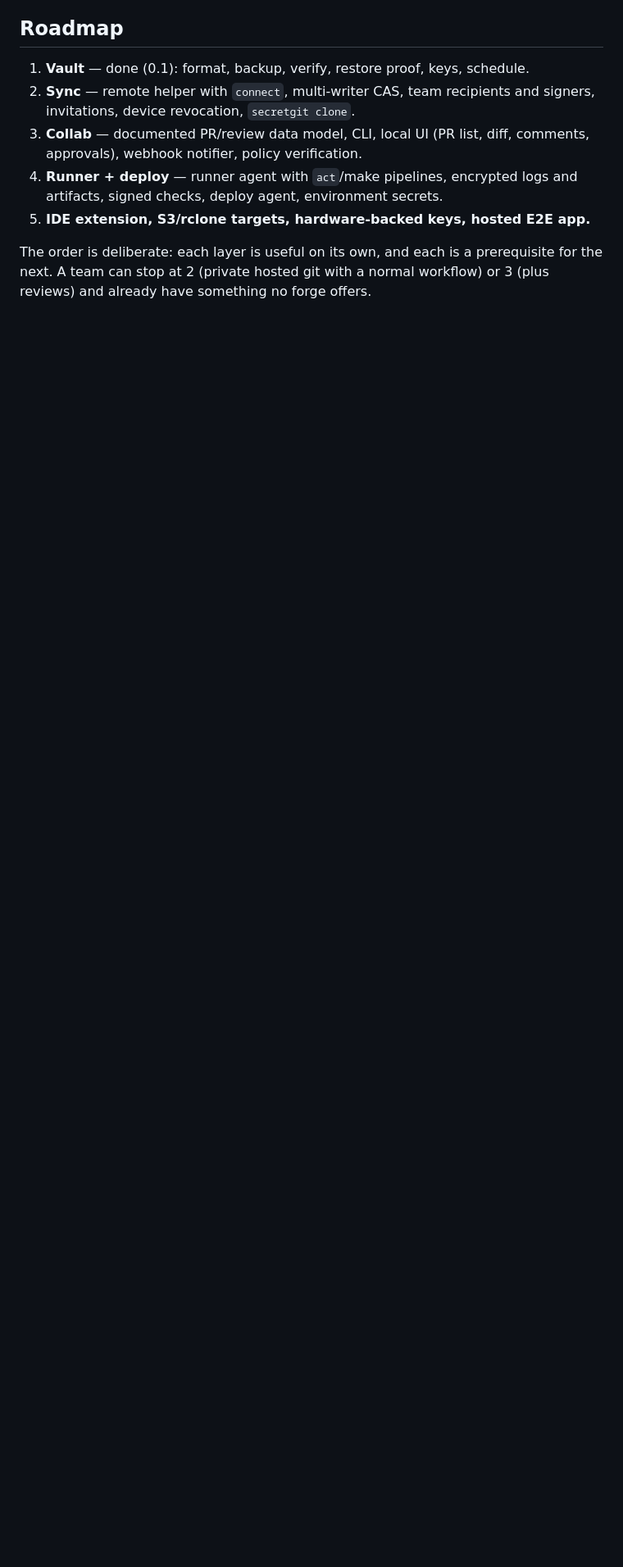
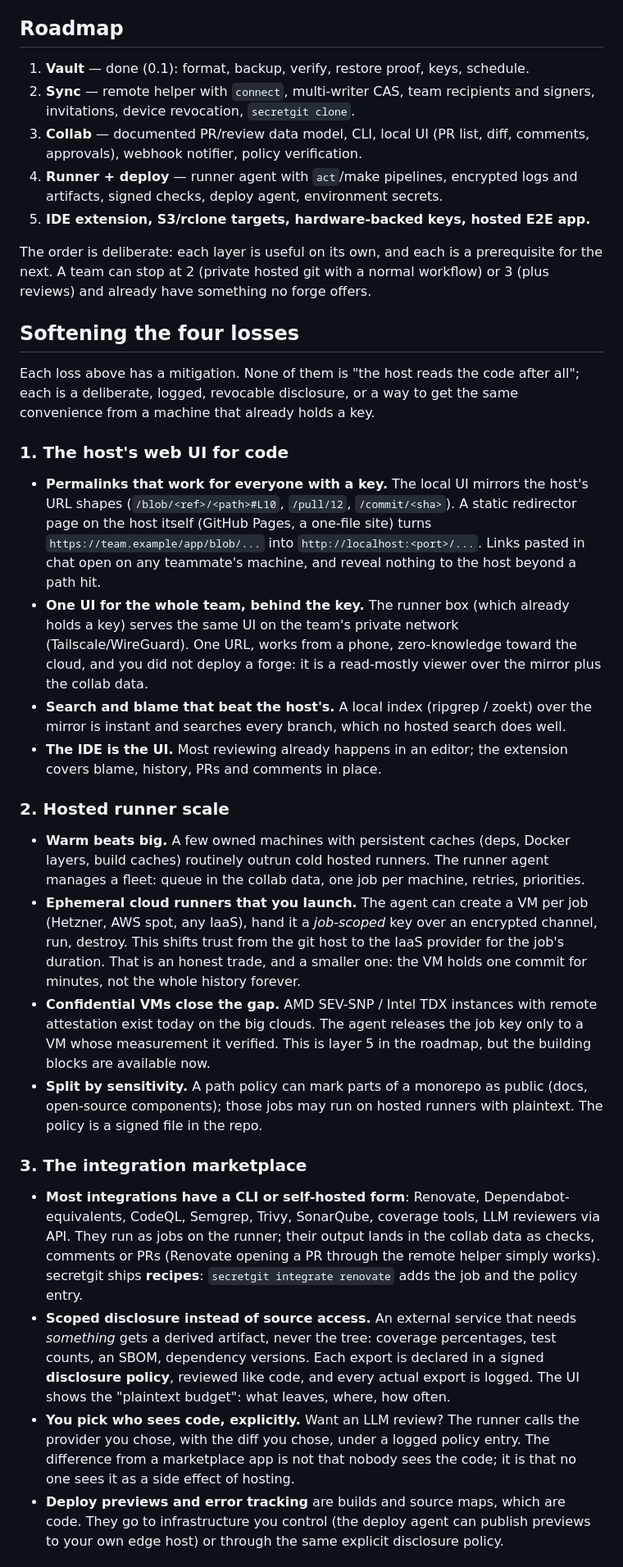
Before and after one commit to andraspalinkas/secretree, a Markdown page: docs/vision.md, the part around one of its changes. Shown at 82% size. Drawn GitHub-style; blank space fills up the shorter version.

Commit message:
Vision: how each DX loss is softened; disclosure ledger
Co-Authored-By: Claude Fable 5.1 <noreply@anthropic.com>

```diff
--- a/docs/vision.md
+++ b/docs/vision.md
@@ -219,3 +219,73 @@ The order is deliberate: each layer is useful on its own, and each is a
 prerequisite for the next. A team can stop at 2 (private hosted git with a
 normal workflow) or 3 (plus reviews) and already have something no forge
 offers.
+
+## Softening the four losses
+
+Each loss above has a mitigation. None of them is "the host reads the code
+after all"; each is a deliberate, logged, revocable disclosure, or a way to
+get the same convenience from a machine that already holds a key.
+
+### 1. The host's web UI for code
+
+- **Permalinks that work for everyone with a key.** The local UI mirrors
+  the host's URL shapes (`/blob/<ref>/<path>#L10`, `/pull/12`,
+  `/commit/<sha>`). A static redirector page on the host itself (GitHub
+  Pages, a one-file site) turns `https://team.example/app/blob/...` into
+  `http://localhost:<port>/...`. Links pasted in chat open on any
+  teammate's machine, and reveal nothing to the host beyond a path hit.
+- **One UI for the whole team, behind the key.** The runner box (which
+  already holds a key) serves the same UI on the team's private network
+  (Tailscale/WireGuard). One URL, works from a phone, zero-knowledge toward
+  the cloud, and you did not deploy a forge: it is a read-mostly viewer over
+  the mirror plus the collab data.
+- **Search and blame that beat the host's.** A local index (ripgrep /
+  zoekt) over the mirror is instant and searches every branch, which no
+  hosted search does well.
+- **The IDE is the UI.** Most reviewing already happens in an editor; the
+  extension covers blame, history, PRs and comments in place.
+
+### 2. Hosted runner scale
+
+- **Warm beats big.** A few owned machines with persistent caches (deps,
+  Docker layers, build caches) routinely outrun cold hosted runners. The
+  runner agent manages a fleet: queue in the collab data, one job per
+  machine, retries, priorities.
+- **Ephemeral cloud runners that you launch.** The agent can create a VM
+  per job (Hetzner, AWS spot, any IaaS), hand it a *job-scoped* key over an
+  encrypted channel, run, destroy. This shifts trust from the git host to
+  the IaaS provider for the job's duration. That is an honest trade, and a
+  smaller one: the VM holds one commit for minutes, not the whole history
+  forever.
+- **Confidential VMs close the gap.** AMD SEV-SNP / Intel TDX instances
+  with remote attestation exist today on the big clouds. The agent releases
+  the job key only to a VM whose measurement it verified. This is layer 5
+  in the roadmap, but the building blocks are available now.
+- **Split by sensitivity.** A path policy can mark parts of a monorepo as
+  public (docs, open-source components); those jobs may run on hosted
+  runners with plaintext. The policy is a signed file in the repo.
+
+### 3. The integration marketplace
+
+- **Most integrations have a CLI or self-hosted form**: Renovate,
+  Dependabot-equivalents, CodeQL, Semgrep, Trivy, SonarQube, coverage
+  tools, LLM reviewers via API. They run as jobs on the runner; their
+  output lands in the collab data as checks, comments or PRs (Renovate
+  opening a PR through the remote helper simply works). secretgit ships
+  **recipes**: `secretgit integrate renovate` adds the job and the policy
+  entry.
+- **Scoped disclosure instead of source access.** An external service that
+  needs *something* gets a derived artifact, never the tree: coverage
+  percentages, test counts, an SBOM, dependency versions. Each export is
+  declared in a signed **disclosure policy**, reviewed like code, and every
+  actual export is logged. The UI shows the "plaintext budget": what leaves,
+  where, how often.
+- **You pick who sees code, explicitly.** Want an LLM review? The runner
+  calls the provider you chose, with the diff you chose, under a logged
+  policy entry. The difference from a marketplace app is not that nobody
+  sees the code; it is that no one sees it as a side effect of hosting.
+- **Deploy previews and error tracking** are builds and source maps, which
+  are code. They go to infrastructure you control (the deploy agent can
+  publish previews to your own edge host) or through the same explicit
+  disclosure policy.
+
```
Also changed, not shown: other parts of docs/vision.md (+26 -0 lines).
